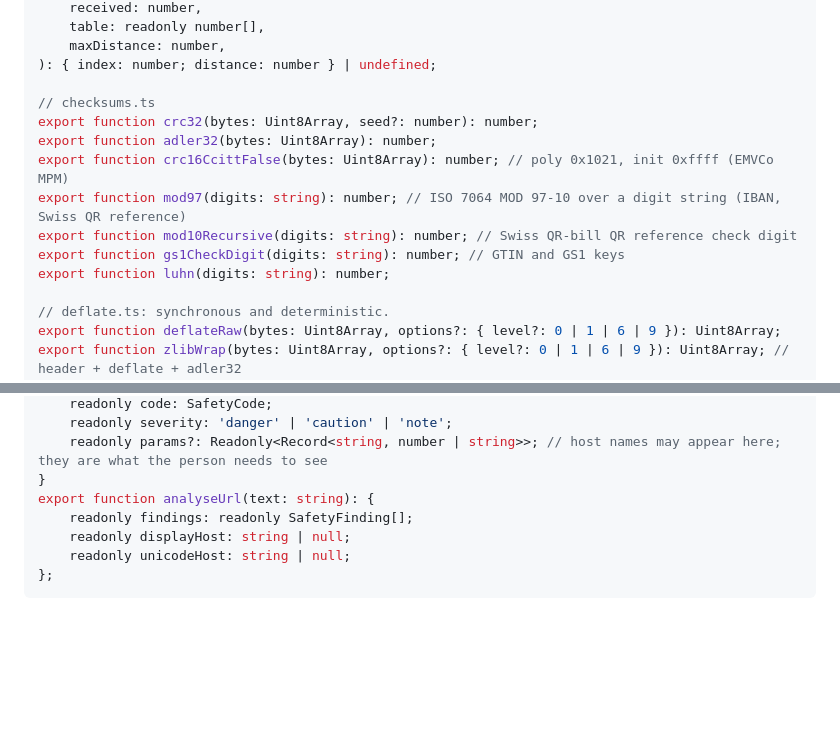
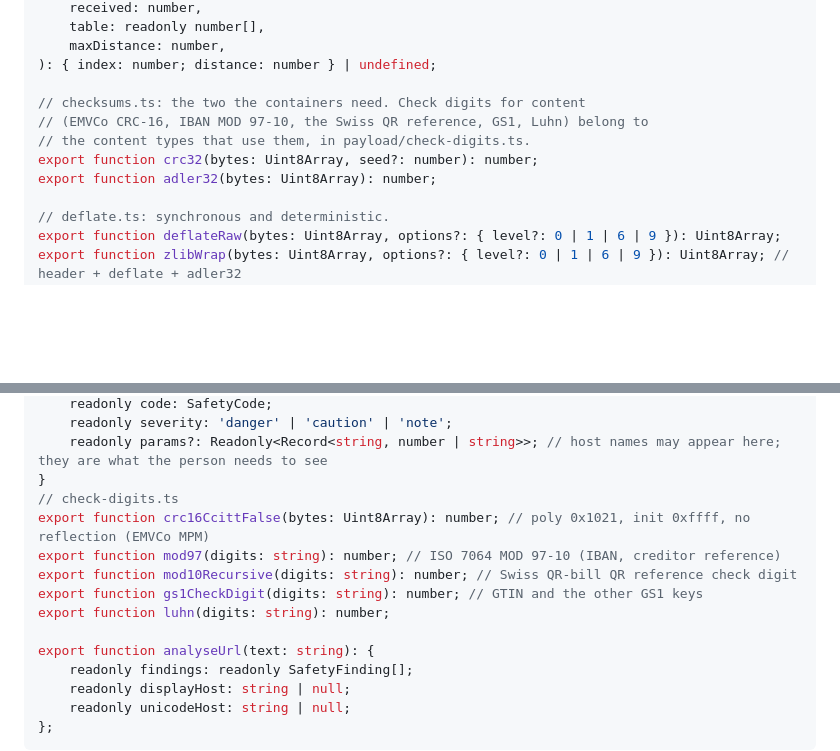
Before and after one commit to hexpro-dev/qr-code-studio, a Markdown page: docs/CONTRACTS.md, 2 parts joined by grey strips. GitHub-like rendering; blank space fills up the shorter version.

Commit message:
Keep content check digits with the content types that use them

```diff
--- a/docs/CONTRACTS.md
+++ b/docs/CONTRACTS.md
@@ -105,14 +105,11 @@ export function bchNearest(
 	maxDistance: number,
 ): { index: number; distance: number } | undefined;
 
-// checksums.ts
+// checksums.ts: the two the containers need. Check digits for content
+// (EMVCo CRC-16, IBAN MOD 97-10, the Swiss QR reference, GS1, Luhn) belong to
+// the content types that use them, in payload/check-digits.ts.
 export function crc32(bytes: Uint8Array, seed?: number): number;
 export function adler32(bytes: Uint8Array): number;
-export function crc16CcittFalse(bytes: Uint8Array): number; // poly 0x1021, init 0xffff (EMVCo MPM)
-export function mod97(digits: string): number; // ISO 7064 MOD 97-10 over a digit string (IBAN, Swiss QR reference)
-export function mod10Recursive(digits: string): number; // Swiss QR-bill QR reference check digit
-export function gs1CheckDigit(digits: string): number; // GTIN and GS1 keys
-export function luhn(digits: string): number;
 
 // deflate.ts: synchronous and deterministic.
 export function deflateRaw(bytes: Uint8Array, options?: { level?: 0 | 1 | 6 | 9 }): Uint8Array;
@@ -530,6 +527,13 @@ export interface SafetyFinding {
 	readonly severity: 'danger' | 'caution' | 'note';
 	readonly params?: Readonly<Record<string, number | string>>; // host names may appear here; they are what the person needs to see
 }
+// check-digits.ts
+export function crc16CcittFalse(bytes: Uint8Array): number; // poly 0x1021, init 0xffff, no reflection (EMVCo MPM)
+export function mod97(digits: string): number; // ISO 7064 MOD 97-10 (IBAN, creditor reference)
+export function mod10Recursive(digits: string): number; // Swiss QR-bill QR reference check digit
+export function gs1CheckDigit(digits: string): number; // GTIN and the other GS1 keys
+export function luhn(digits: string): number;
+
 export function analyseUrl(text: string): {
 	readonly findings: readonly SafetyFinding[];
 	readonly displayHost: string | null;
```
